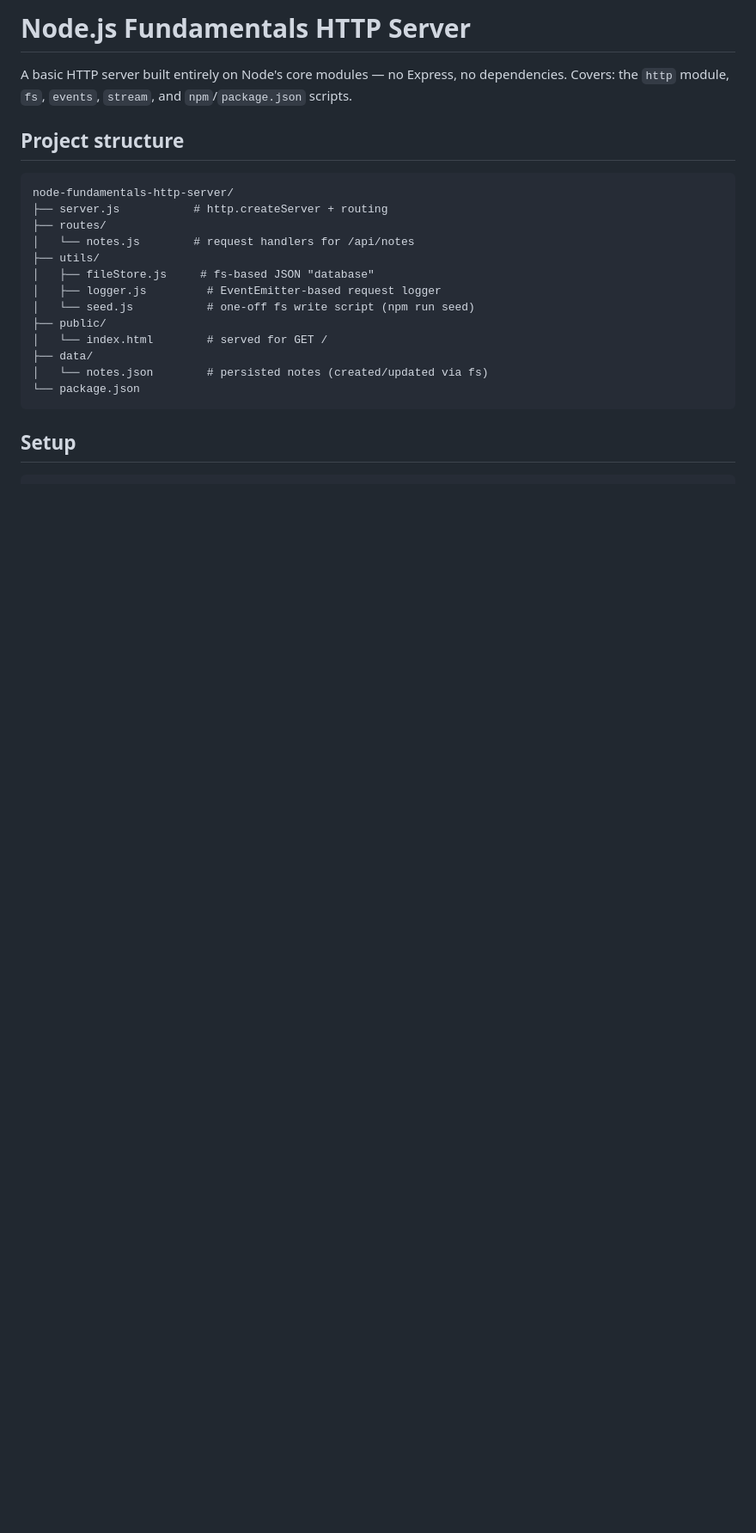
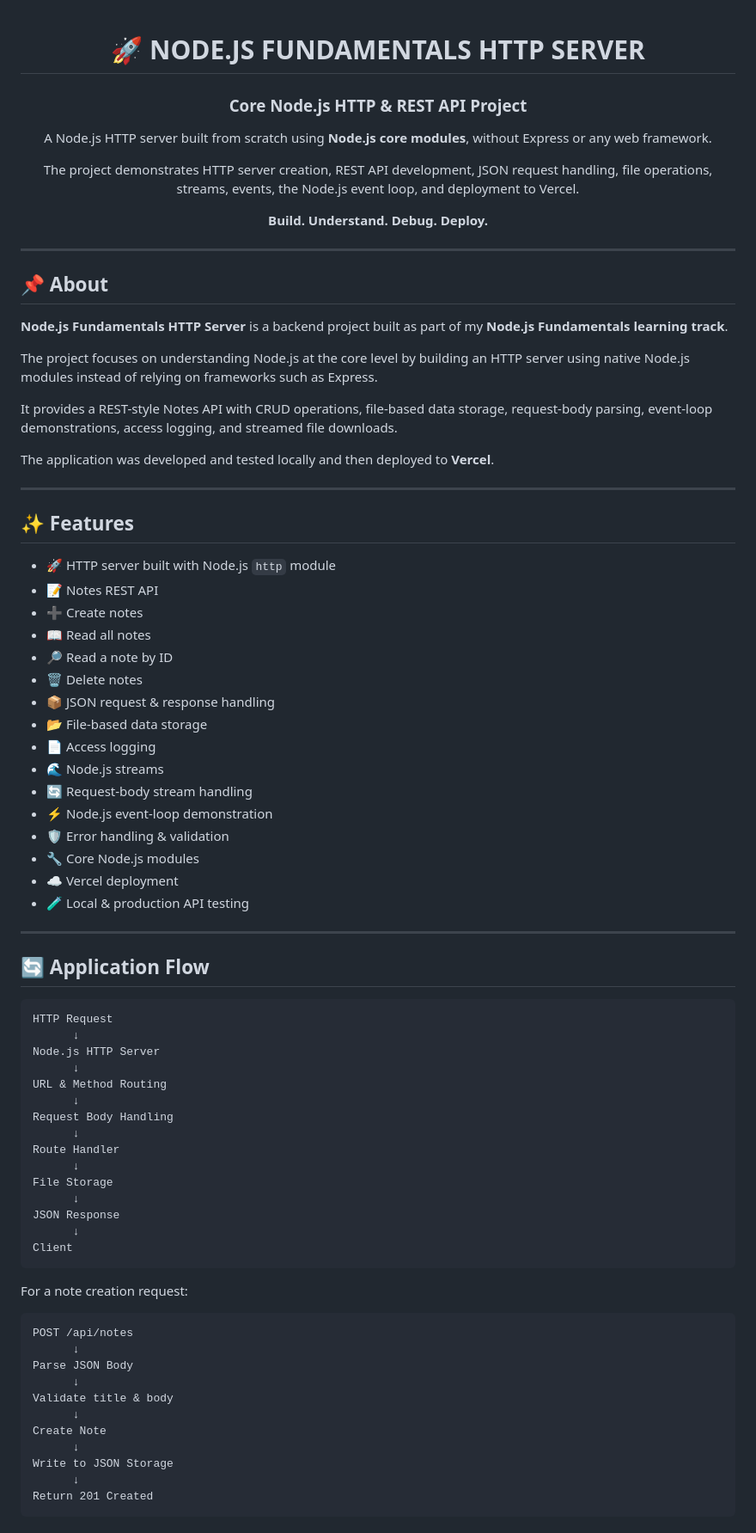
Before and after one commit to AbdulRehmanYasir/nodejs-fundamentals-http-server, a Markdown page: README.md, the part around one of its changes. Shown at 86% size. GitHub-like rendering; blank space fills up the shorter version.

Commit message:
Revise README for improved clarity and detail
Updated README to enhance project description, features, and structure.

````diff
--- a/README.md
+++ b/README.md
@@ -1,25 +1,85 @@
-# Node.js Fundamentals HTTP Server
+<div align="center">
 
-A basic HTTP server built entirely on Node's core modules — no Express, no
-dependencies. Covers: the `http` module, `fs`, `events`, `stream`, and
-`npm`/`package.json` scripts.
+# 🚀 NODE.JS FUNDAMENTALS HTTP SERVER
 
-## Project structure
+### Core Node.js HTTP & REST API Project
 
-```
-node-fundamentals-http-server/
-├── server.js           # http.createServer + routing
-├── routes/
-│   └── notes.js        # request handlers for /api/notes
-├── utils/
-│   ├── fileStore.js     # fs-based JSON "database"
-│   ├── logger.js         # EventEmitter-based request logger
-│   └── seed.js           # one-off fs write script (npm run seed)
-├── public/
-│   └── index.html        # served for GET /
-├── data/
-│   └── notes.json        # persisted notes (created/updated via fs)
-└── package.json
+A Node.js HTTP server built from scratch using **Node.js core modules**, without Express or any web framework.
+
+The project demonstrates HTTP server creation, REST API development, JSON request handling, file operations, streams, events, the Node.js event loop, and deployment to Vercel.
+
+**Build. Understand. Debug. Deploy.**
+
+</div>
+
+---
+
+## 📌 About
+
+**Node.js Fundamentals HTTP Server** is a backend project built as part of my **Node.js Fundamentals learning track**.
+
+The project focuses on understanding Node.js at the core level by building an HTTP server using native Node.js modules instead of relying on frameworks such as Express.
+
+It provides a REST-style Notes API with CRUD operations, file-based data storage, request-body parsing, event-loop demonstrations, access logging, and streamed file downloads.
+
+The application was developed and tested locally and then deployed to **Vercel**.
+
+---
+
+## ✨ Features
+
+* 🚀 HTTP server built with Node.js `http` module
+* 📝 Notes REST API
+* ➕ Create notes
+* 📖 Read all notes
+* 🔎 Read a note by ID
+* 🗑️ Delete notes
+* 📦 JSON request & response handling
+* 📂 File-based data storage
+* 📄 Access logging
+* 🌊 Node.js streams
+* 🔄 Request-body stream handling
+* ⚡ Node.js event-loop demonstration
+* 🛡️ Error handling & validation
+* 🔧 Core Node.js modules
+* ☁️ Vercel deployment
+* 🧪 Local & production API testing
+
+---
+
+## 🔄 Application Flow
+
+```text
+HTTP Request
+      ↓
+Node.js HTTP Server
+      ↓
+URL & Method Routing
+      ↓
+Request Body Handling
+      ↓
+Route Handler
+      ↓
+File Storage
+      ↓
+JSON Response
+      ↓
+Client
 ```
 
-## Setup
+For a note creation request:
+
+```text
+POST /api/notes
+      ↓
+Parse JSON Body
+      ↓
+Validate title & body
+      ↓
+Create Note
+      ↓
+Write to JSON Storage
+      ↓
+Return 201 Created
+```
+
````
Also changed, not shown: other parts of README.md (+378 -90 lines).
